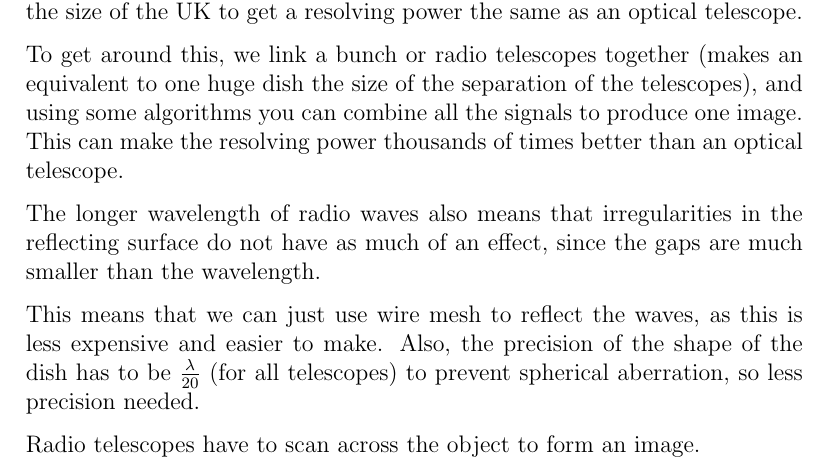
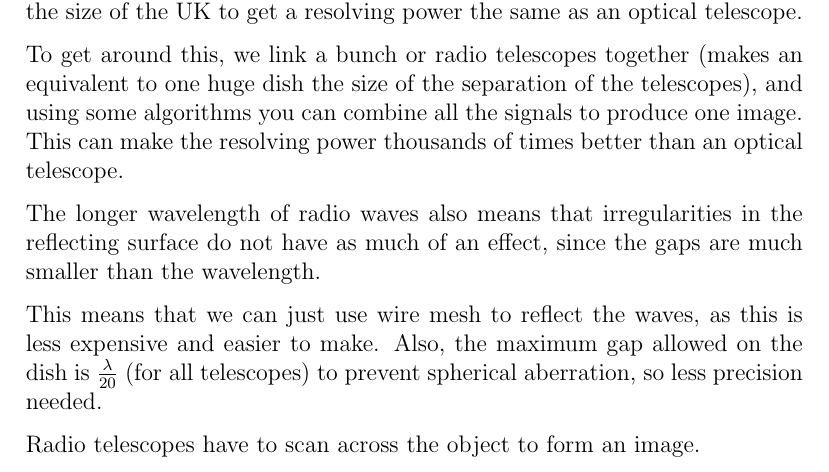
Before and after one commit to eggmund/latexRevis, a LaTeX document (physics/physics.tex): part of page 28 of 31, cut so that both start at the same text. Compiled offline with pdfLaTeX.

Commit message:
changed some wordig

```diff
--- a/physics/physics.tex
+++ b/physics/physics.tex
@@ -632,7 +632,7 @@ To get around this, we link a bunch or radio telescopes together (makes an equiv
 
 The longer wavelength of radio waves also means that irregularities in the reflecting surface do not have as much of an effect, since the gaps are much smaller than the wavelength.
 
-This means that we can just use wire mesh to reflect the waves, as this is less expensive and easier to make. Also, the precision of the shape of the dish has to be $\frac{\lambda}{20}$ (for all telescopes) to prevent spherical aberration, so less precision needed.
+This means that we can just use wire mesh to reflect the waves, as this is less expensive and easier to make. Also, the maximum gap allowed on the dish is $\frac{\lambda}{20}$ (for all telescopes) to prevent spherical aberration, so less precision needed.
 
 Radio telescopes have to scan across the object to form an image.
 
```
Also changed, not shown: 1 other file.
